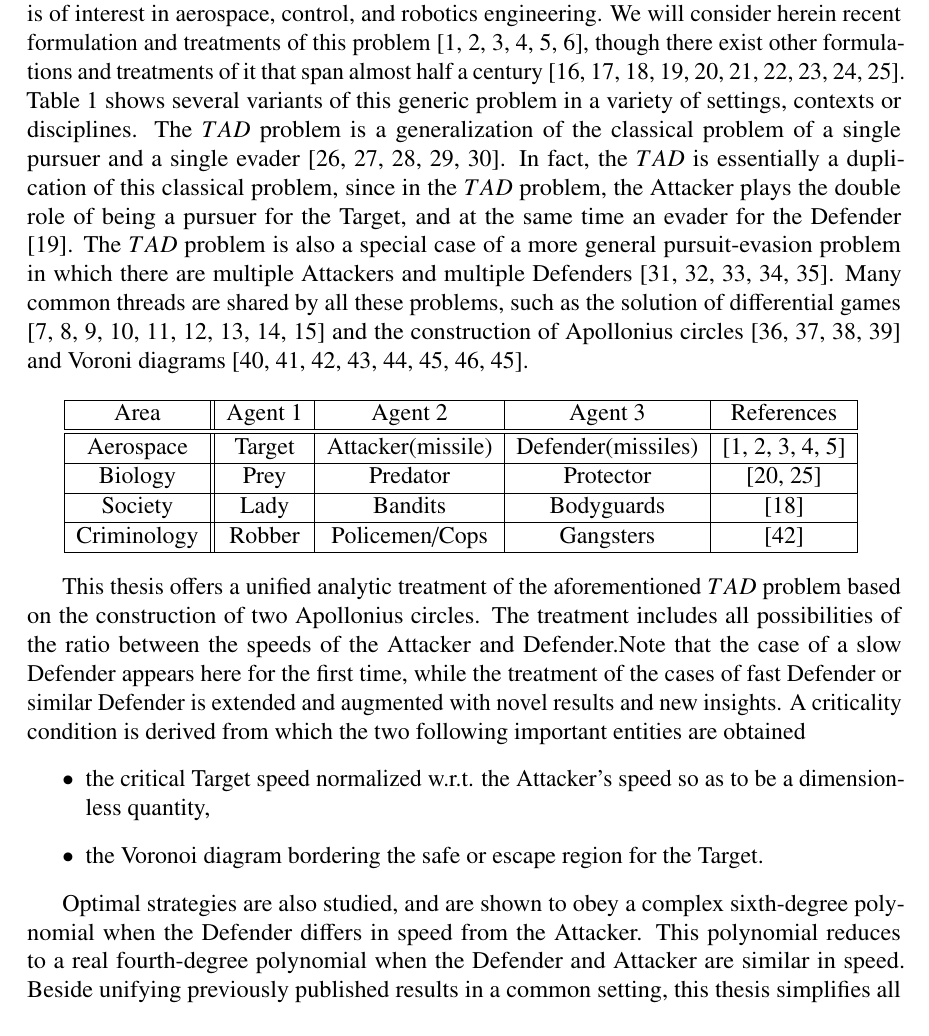
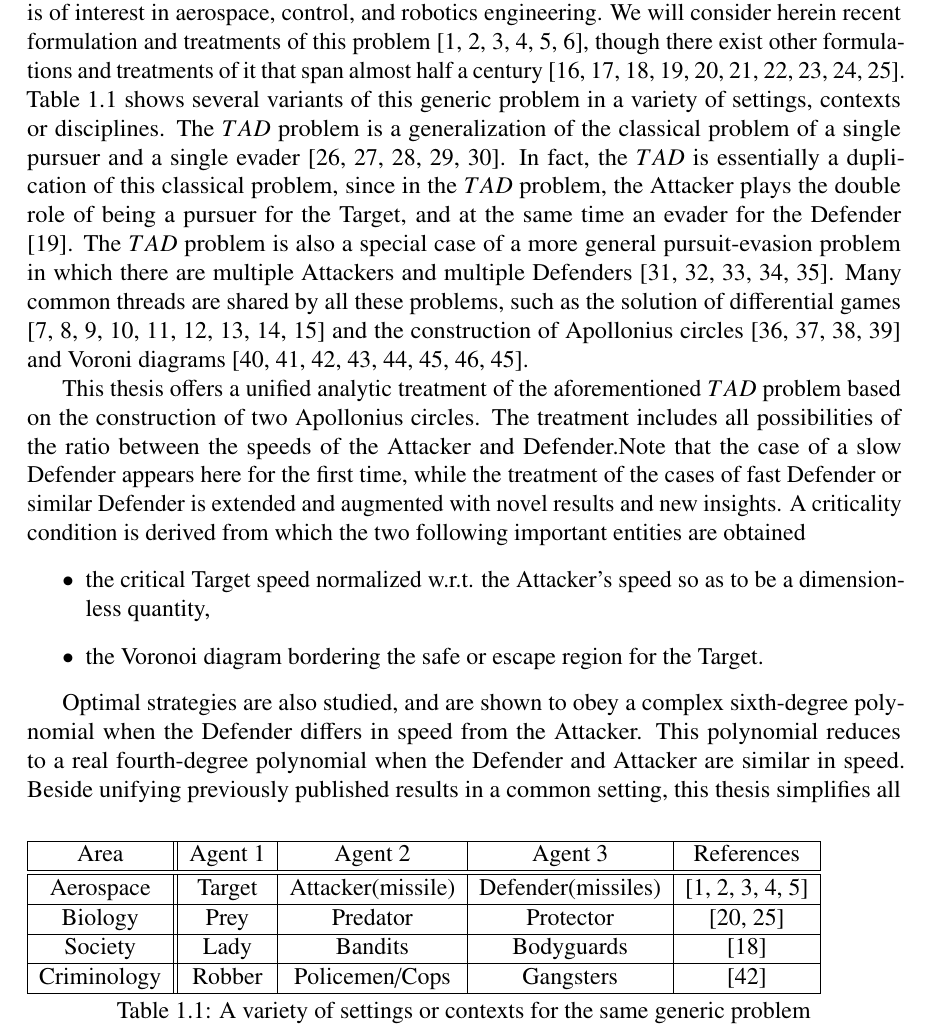
Before and after one commit to TrojanFighter/Thesis, a LaTeX thesis (writeup/MSc_thesis_Mostafa.tex, which reads writeup/tex/intro.tex): part of page 11 of 61, cut so that both start at the same text. Compiled offline with pdfLaTeX.

Commit message:
fixing table

```diff
--- a/writeup/tex/intro.tex
+++ b/writeup/tex/intro.tex
@@ -11,7 +11,7 @@ Table \ref{tableTAD} shows several variants of this generic problem in a variety
 The $TAD$ problem is also a special case of a more general pursuit-evasion problem in which there are multiple Attackers and multiple Defenders  \cite{hagedorn1976differential,kim2001multiagent,fuchs2010cooperative,pan2012pursuit,ragesh2014analysis}. Many common threads are shared by all these problems, such as the solution of differential games \cite{ho1965differential,isaacs1954differential,meier1969new,hsueh2007differential,yi2010improved,bressan2010noncooperative,perelman2011cooperative,battistini2014differential,yavin2014pursuit} and the construction of Apollonius circles \cite{ayoub2003proving,ayoub2006circle,partensky2008circle,fulton2015conflict} and Voroni diagrams \cite{gowda1983dynamic,aurenhammer1991voronoi,cheung2007pursuit,gavrilova2008generalized,majdandzic2008computation,bakolas2010optimal,bakolas2010zermelo,bakolas2010optimal}.
 
 
-\begin{center}
+\begin{table}
 \begin{tabular}{ |c||c|c|c|c| }
 \hline
 Area & Agent 1 & Agent 2 & Agent 3 & References \\
@@ -26,9 +26,9 @@ Area & Agent 1 & Agent 2 & Agent 3 & References \\
  Criminology & Robber & Policemen/Cops & Gangsters & \cite{cheung2007pursuit}\\
   \hline
 \end{tabular}
-%\caption{A variety of settings or contexts for the same generic problem}
+\caption{A variety of settings or contexts for the same generic problem}
 \label{tableTAD}
-\end{center}
+\end{table}
 
 This thesis offers a unified analytic treatment of the aforementioned $TAD$ problem based on the construction of two Apollonius circles.
 The treatment includes all possibilities of the ratio between the speeds of the Attacker and Defender.Note that the case of a slow Defender appears here for the first time, while the treatment of the cases of fast Defender or similar Defender is extended and augmented with novel results and new insights. A criticality condition is derived from which the two following important entities are obtained
```
Also changed, not shown: writeup/MSc_thesis_Mostafa.bbl (deleted), writeup/MSc_thesis_Mostafa.pdf (deleted), 10 other files.
